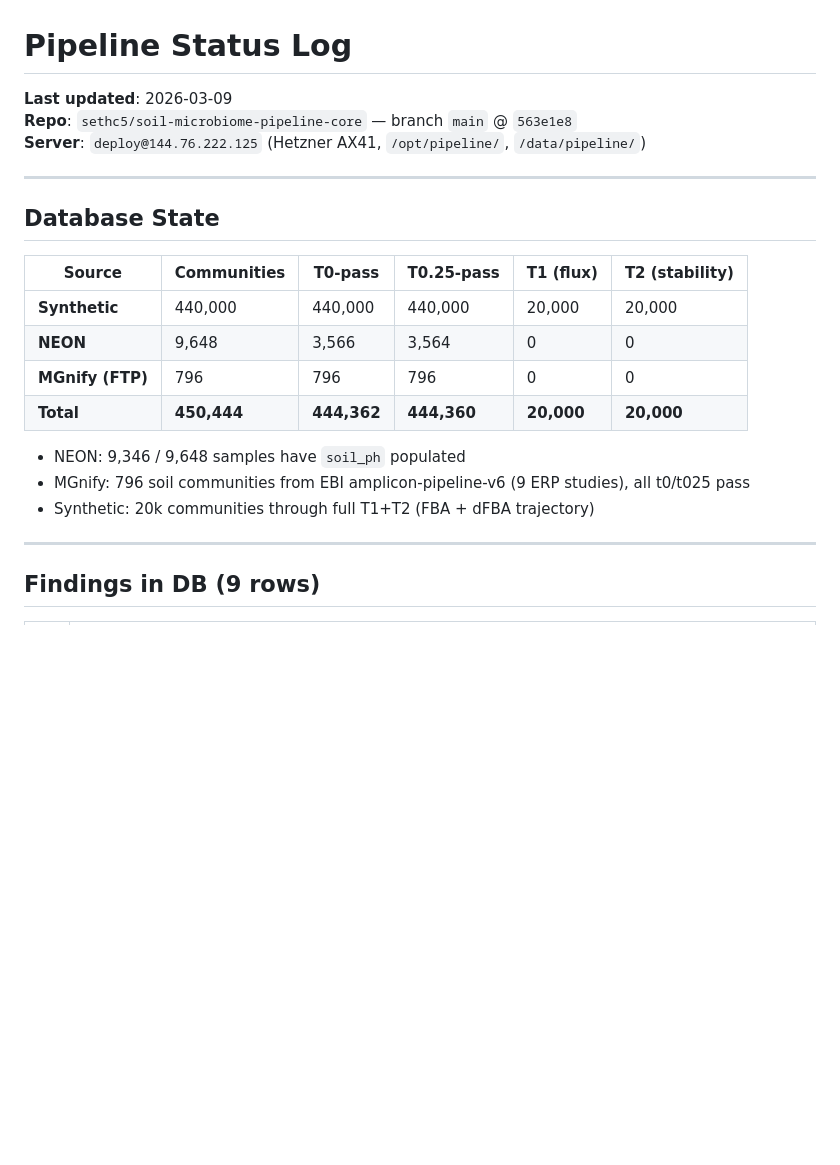
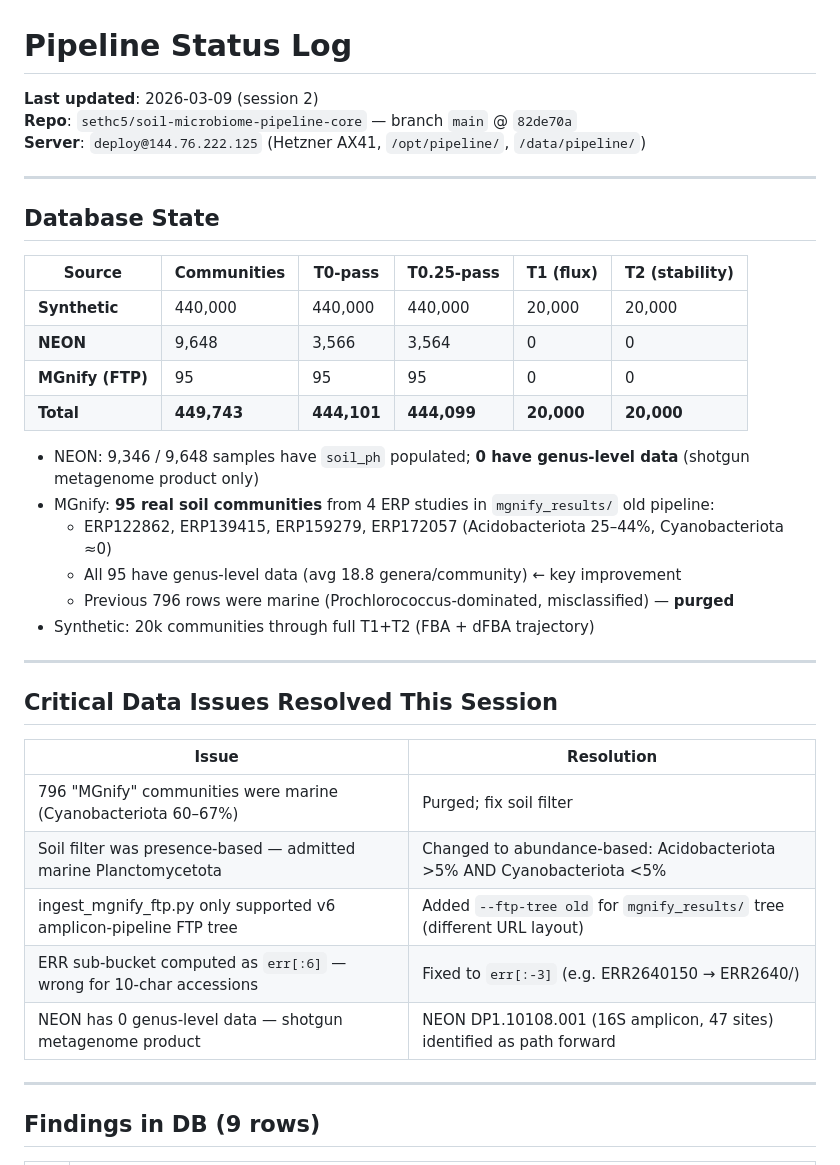
Before and after one commit to sethc5/soil-microbiome-pipeline-core, a Markdown page: STATUS.md, the part around one of its changes. GitHub-like rendering; blank space fills up the shorter version.

```diff
--- a/STATUS.md
+++ b/STATUS.md
@@ -1,7 +1,7 @@
 # Pipeline Status Log
 
-**Last updated**: 2026-03-09
-**Repo**: `sethc5/soil-microbiome-pipeline-core` — branch `main` @ `563e1e8`
+**Last updated**: 2026-03-09 (session 2)
+**Repo**: `sethc5/soil-microbiome-pipeline-core` — branch `main` @ `82de70a`
 **Server**: `deploy@144.76.222.125` (Hetzner AX41, `/opt/pipeline/`, `/data/pipeline/`)
 
 ---
@@ -12,12 +12,27 @@
 |--------|-------------|---------|-----------|-----------|----------------|
 | **Synthetic** | 440,000 | 440,000 | 440,000 | 20,000 | 20,000 |
 | **NEON** | 9,648 | 3,566 | 3,564 | 0 | 0 |
-| **MGnify (FTP)** | 796 | 796 | 796 | 0 | 0 |
-| **Total** | **450,444** | **444,362** | **444,360** | **20,000** | **20,000** |
+| **MGnify (FTP)** | 95 | 95 | 95 | 0 | 0 |
+| **Total** | **449,743** | **444,101** | **444,099** | **20,000** | **20,000** |
 
-- NEON: 9,346 / 9,648 samples have `soil_ph` populated
-- MGnify: 796 soil communities from EBI amplicon-pipeline-v6 (9 ERP studies), all t0/t025 pass
+- NEON: 9,346 / 9,648 samples have `soil_ph` populated; **0 have genus-level data** (shotgun metagenome product only)
+- MGnify: **95 real soil communities** from 4 ERP studies in `mgnify_results/` old pipeline:
+  - ERP122862, ERP139415, ERP159279, ERP172057 (Acidobacteriota 25–44%, Cyanobacteriota ≈0)
+  - All 95 have genus-level data (avg 18.8 genera/community) ← key improvement
+  - Previous 796 rows were marine (Prochlorococcus-dominated, misclassified) — **purged**
 - Synthetic: 20k communities through full T1+T2 (FBA + dFBA trajectory)
+
+---
+
+## Critical Data Issues Resolved This Session
+
+| Issue | Resolution |
+|-------|-----------|
+| 796 "MGnify" communities were marine (Cyanobacteriota 60–67%) | Purged; fix soil filter |
+| Soil filter was presence-based — admitted marine Planctomycetota | Changed to abundance-based: Acidobacteriota >5% AND Cyanobacteriota <5% |
+| ingest_mgnify_ftp.py only supported v6 amplicon-pipeline FTP tree | Added `--ftp-tree old` for `mgnify_results/` tree (different URL layout) |
+| ERR sub-bucket computed as `err[:6]` — wrong for 10-char accessions | Fixed to `err[:-3]` (e.g. ERR2640150 → ERR2640/) |
+| NEON has 0 genus-level data — shotgun metagenome product | NEON DP1.10108.001 (16S amplicon, 47 sites) identified as path forward |
 
 ---
 
```
Also changed, not shown: other parts of STATUS.md (+14 -16 lines).
